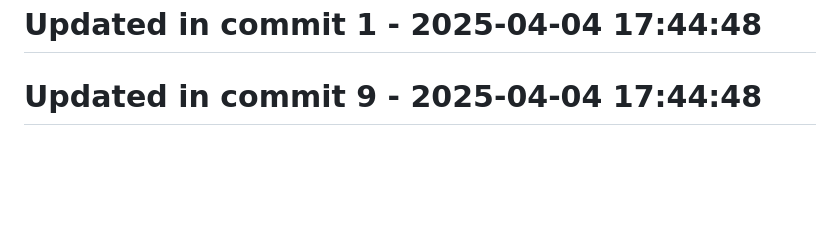
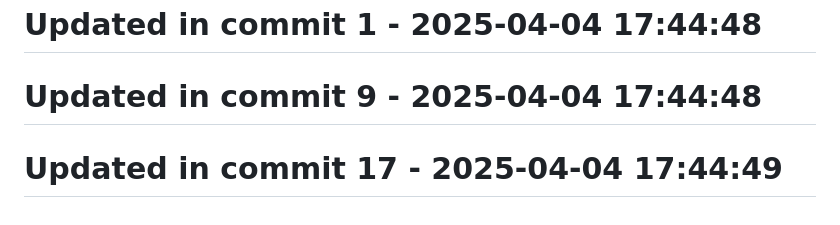
Before and after one commit to llamasearchai/llamascrapes3, a Markdown page: README.md, the part around the change. GitHub-like rendering; blank space fills up the shorter version.

```diff
--- a/README.md
+++ b/README.md
@@ -149,3 +149,5 @@ Licensed under the MIT License - see the [LICENSE](LICENSE) file for details.
 # Updated in commit 1 - 2025-04-04 17:44:48
 
 # Updated in commit 9 - 2025-04-04 17:44:48
+
+# Updated in commit 17 - 2025-04-04 17:44:49
```
